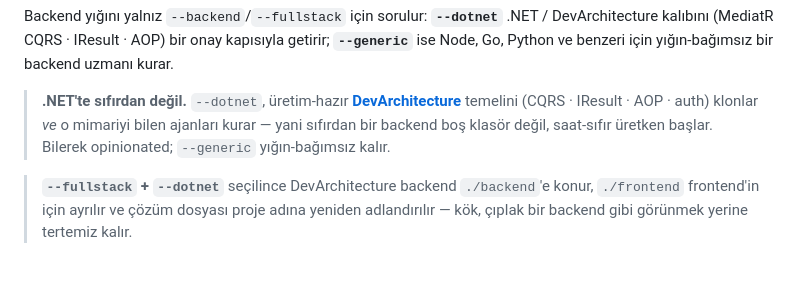
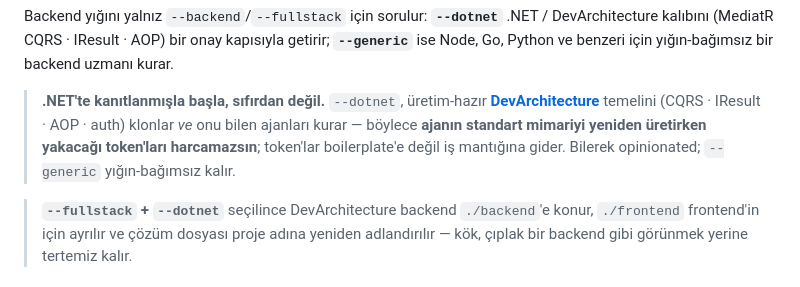
Before and after one commit to byerlikaya/claude-starter-kit, a Markdown page: README.tr.md, the part around the change. GitHub-like rendering.

Commit message:
docs: frame the .NET DevArchitecture value as token economy (skip regenerating boilerplate)

```diff
--- a/README.tr.md
+++ b/README.tr.md
@@ -111,7 +111,7 @@ Bir kurulum sihirbazı. Bayrak vermezseniz adımları tek tek sorar (profil →
 
 Backend yığını yalnız `--backend`/`--fullstack` için sorulur: **`--dotnet`** .NET / DevArchitecture kalıbını (MediatR CQRS · IResult · AOP) bir onay kapısıyla getirir; **`--generic`** ise Node, Go, Python ve benzeri için yığın-bağımsız bir backend uzmanı kurar.
 
-> **.NET'te sıfırdan değil.** `--dotnet`, üretim-hazır **[DevArchitecture](https://github.com/DevArchitecture/DevArchitecture)** temelini (CQRS · IResult · AOP · auth) klonlar *ve* o mimariyi bilen ajanları kurar — yani sıfırdan bir backend boş klasör değil, saat-sıfır üretken başlar. Bilerek opinionated; `--generic` yığın-bağımsız kalır.
+> **.NET'te kanıtlanmışla başla, sıfırdan değil.** `--dotnet`, üretim-hazır **[DevArchitecture](https://github.com/DevArchitecture/DevArchitecture)** temelini (CQRS · IResult · AOP · auth) klonlar *ve* onu bilen ajanları kurar — böylece **ajanın standart mimariyi yeniden üretirken yakacağı token'ları harcamazsın**; token'lar boilerplate'e değil iş mantığına gider. Bilerek opinionated; `--generic` yığın-bağımsız kalır.
 
 > **`--fullstack` + `--dotnet`** seçilince DevArchitecture backend `./backend`'e konur, `./frontend` frontend'in için ayrılır ve çözüm dosyası proje adına yeniden adlandırılır — kök, çıplak bir backend gibi görünmek yerine tertemiz kalır.
 
```
Also changed, not shown: README.md (+1 -1 lines).
